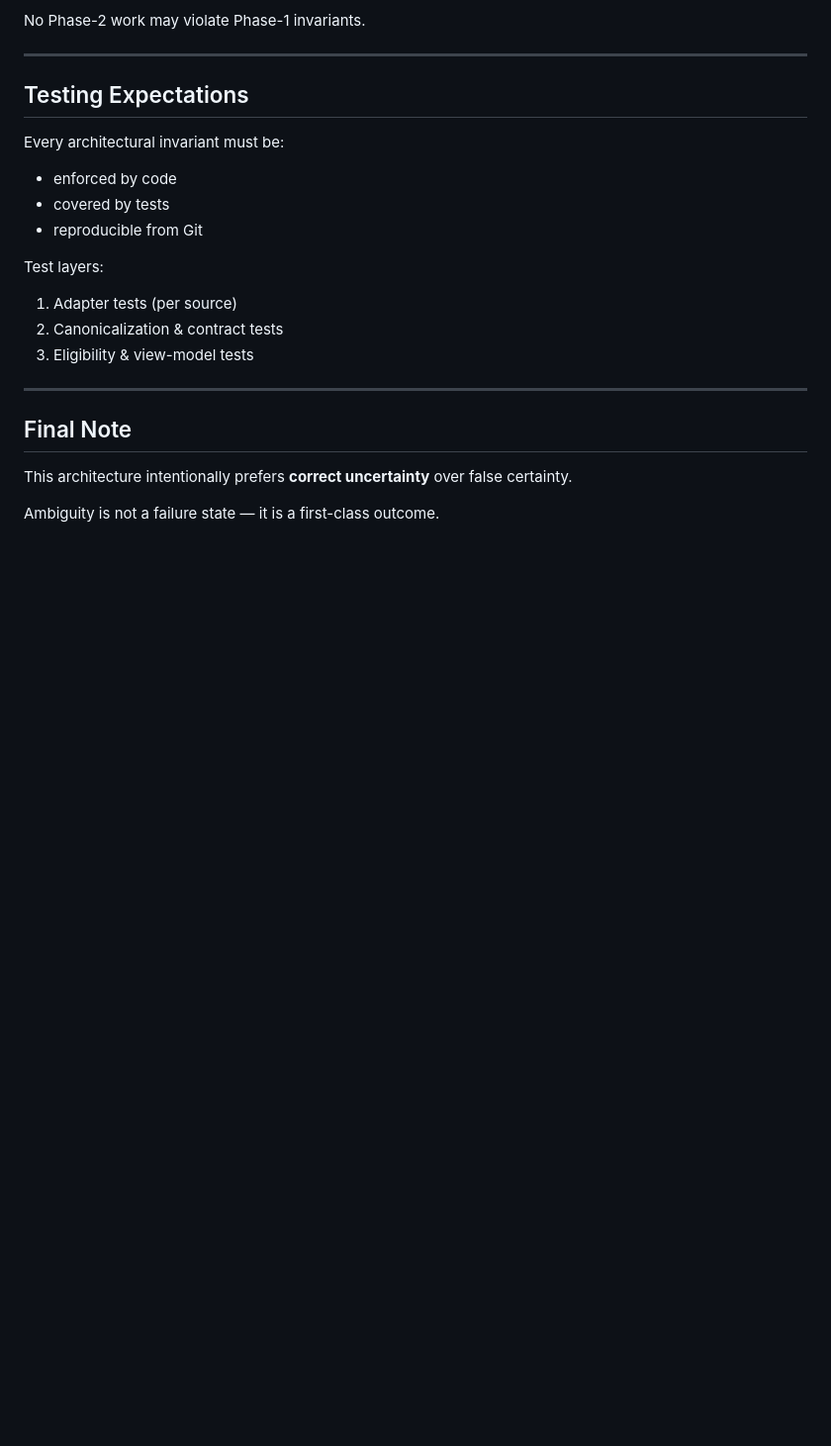
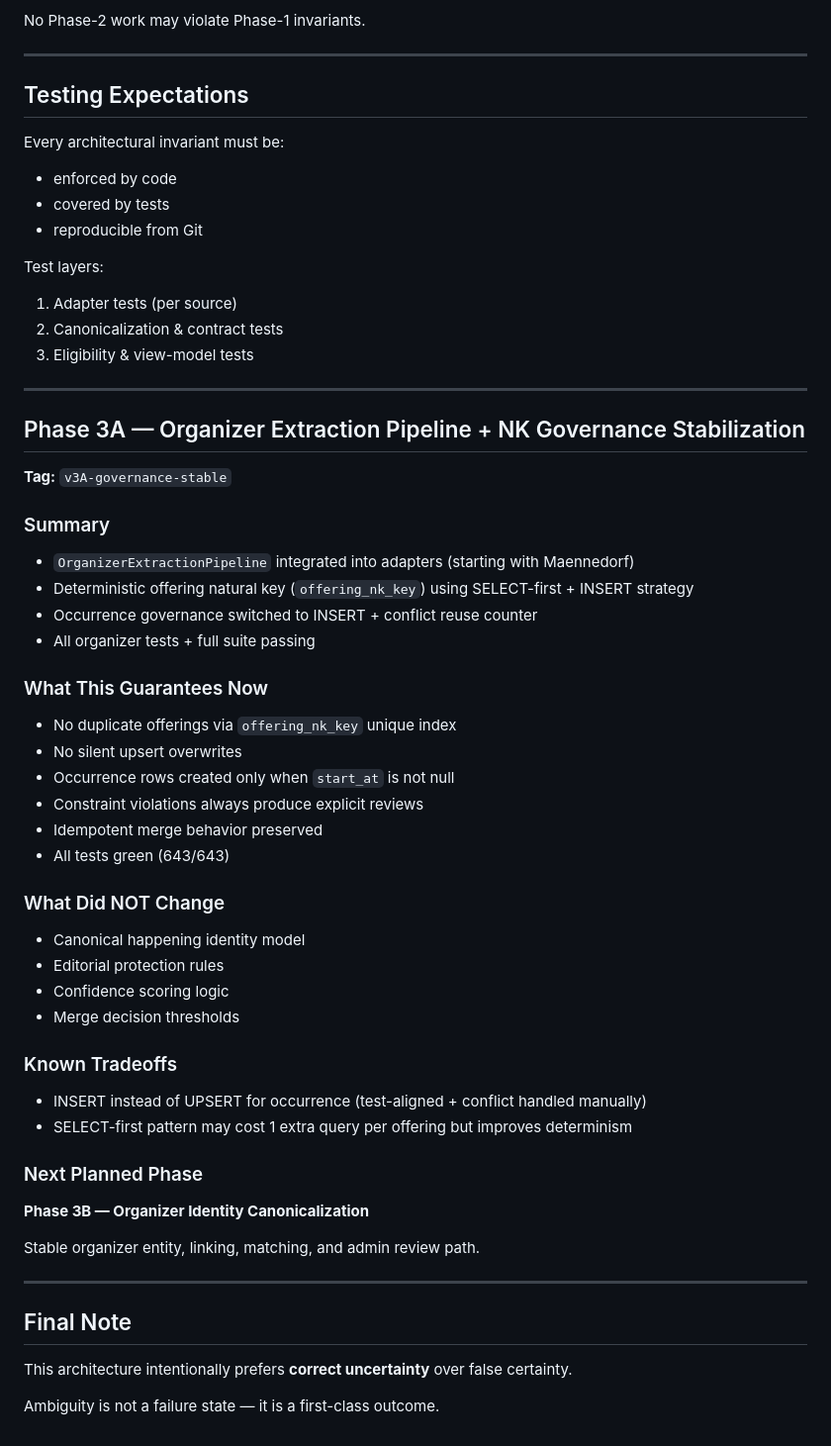
Before and after one commit to malindullinger/caloo-crawler, a Markdown page: ARCHITECTURE.md, the part around the change. Shown at 99% size. GitHub-like rendering; blank space fills up the shorter version.

Commit message:
Document Phase 3A milestone (v3A-governance-stable)

```diff
--- a/ARCHITECTURE.md
+++ b/ARCHITECTURE.md
@@ -248,6 +248,46 @@ Test layers:
 
 ---
 
+## Phase 3A — Organizer Extraction Pipeline + NK Governance Stabilization
+
+**Tag:** `v3A-governance-stable`
+
+### Summary
+
+- `OrganizerExtractionPipeline` integrated into adapters (starting with Maennedorf)
+- Deterministic offering natural key (`offering_nk_key`) using SELECT-first + INSERT strategy
+- Occurrence governance switched to INSERT + conflict reuse counter
+- All organizer tests + full suite passing
+
+### What This Guarantees Now
+
+- No duplicate offerings via `offering_nk_key` unique index
+- No silent upsert overwrites
+- Occurrence rows created only when `start_at` is not null
+- Constraint violations always produce explicit reviews
+- Idempotent merge behavior preserved
+- All tests green (643/643)
+
+### What Did NOT Change
+
+- Canonical happening identity model
+- Editorial protection rules
+- Confidence scoring logic
+- Merge decision thresholds
+
+### Known Tradeoffs
+
+- INSERT instead of UPSERT for occurrence (test-aligned + conflict handled manually)
+- SELECT-first pattern may cost 1 extra query per offering but improves determinism
+
+### Next Planned Phase
+
+**Phase 3B — Organizer Identity Canonicalization**
+
+Stable organizer entity, linking, matching, and admin review path.
+
+---
+
 ## Final Note
 
 This architecture intentionally prefers **correct uncertainty** over false certainty.
```
